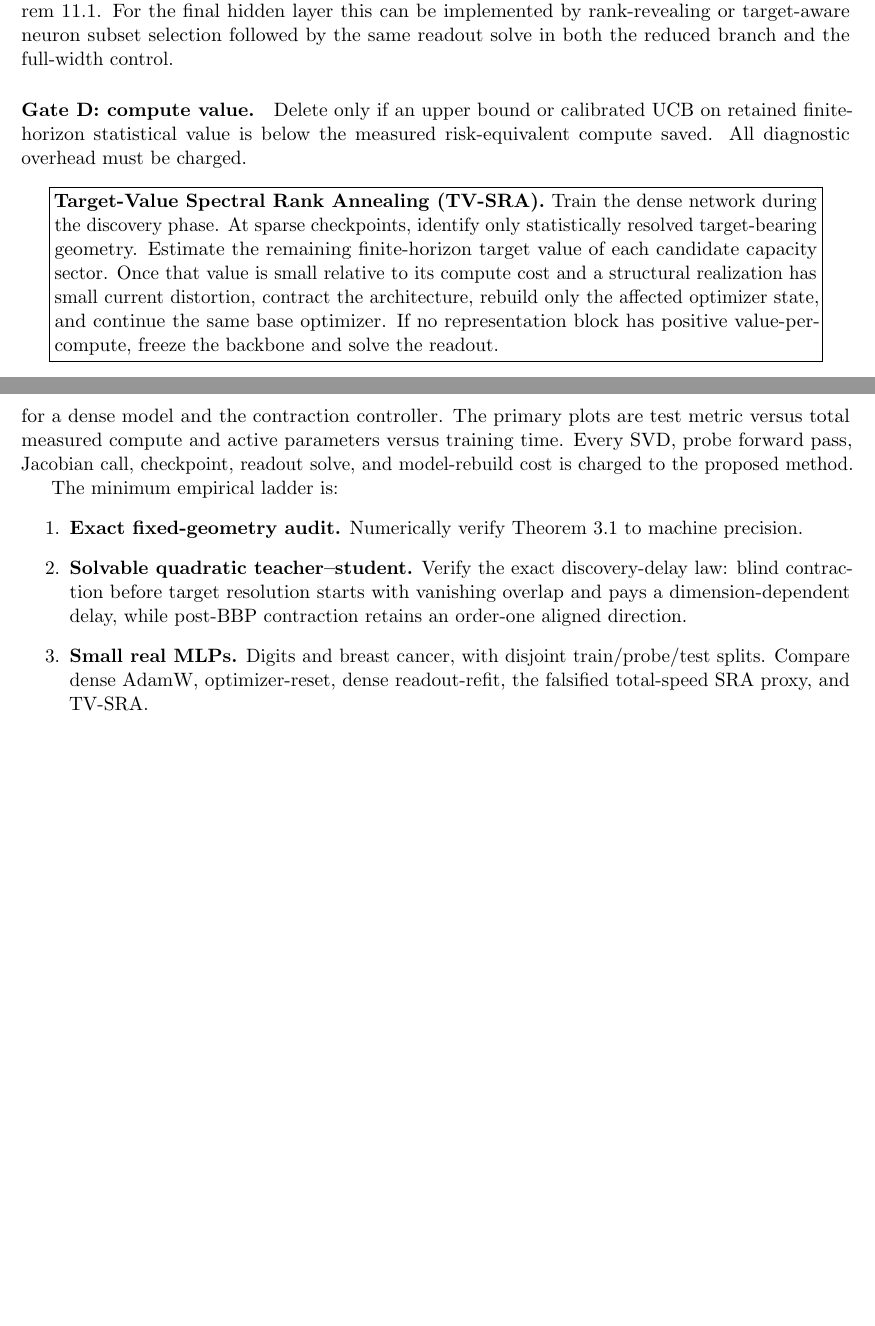
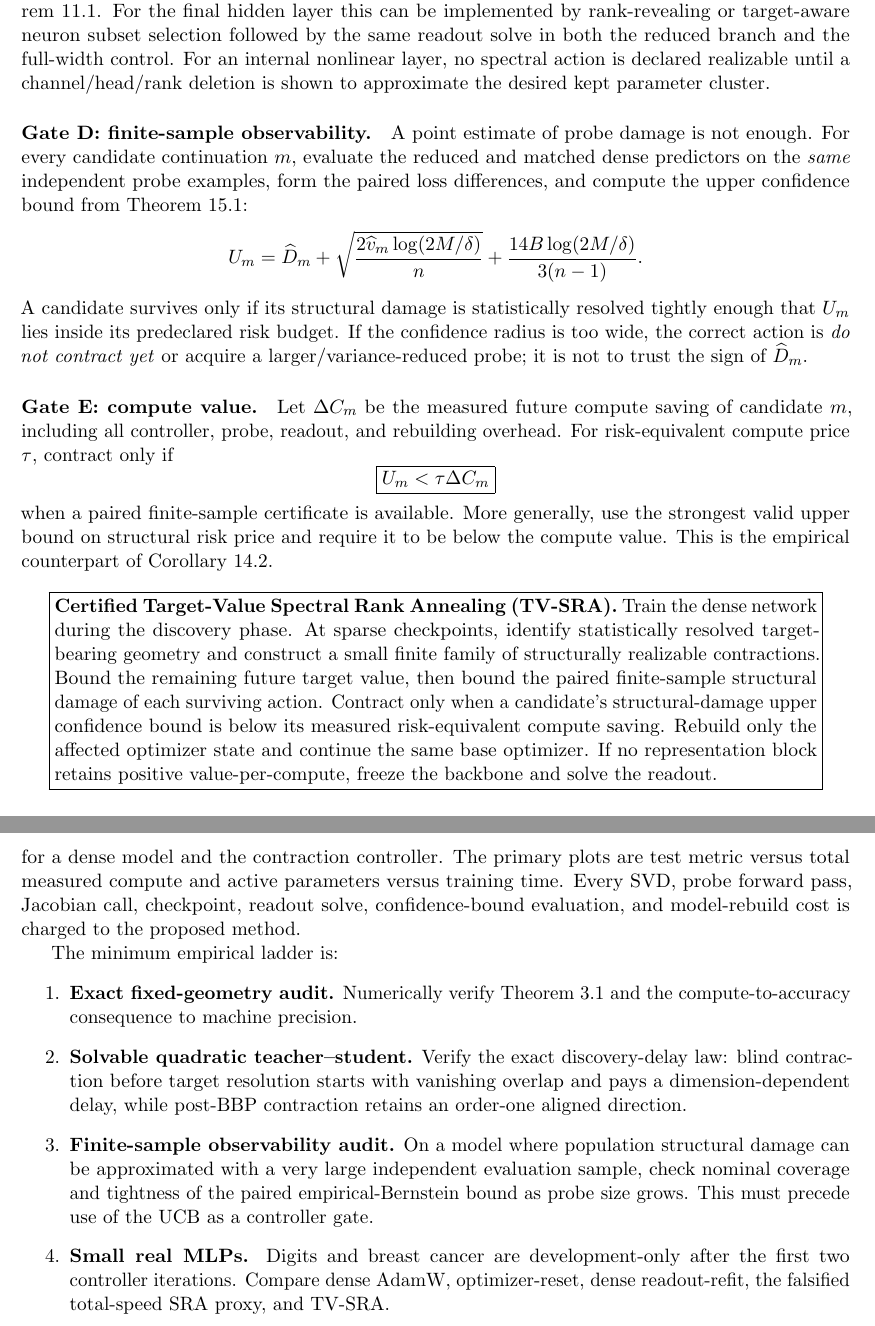
Before and after one commit to ENRICOBIGNOZZI/Neural-NET, a LaTeX paper (theory/main.tex, which reads theory/parts/04_algorithm_protocol.tex): two parts of pages 22 and 23 of 26 before the commit and two parts of pages 22 and 24 of 27 after it, joined at a grey line, cut so that both start at the same text, the shorter picture padded with empty space. Compiled offline with pdfLaTeX.

Commit message:
Promote finite-sample observability to fifth contraction gate

```diff
--- a/theory/parts/04_algorithm_protocol.tex
+++ b/theory/parts/04_algorithm_protocol.tex
@@ -95,15 +95,32 @@ Do not track arbitrary individual bulk eigenvectors. First define a \emph{resolv
 A large rotation confined to unresolved nuisance directions is not a reason to keep the full network dense.
 
 \paragraph{Gate C: structural realizability.}
-Require a small structural approximation term $\delta$ in Theorem~\ref{thm:structural-transfer}. For the final hidden layer this can be implemented by rank-revealing or target-aware neuron subset selection followed by the same readout solve in both the reduced branch and the full-width control.
+Require a small structural approximation term $\delta$ in Theorem~\ref{thm:structural-transfer}. For the final hidden layer this can be implemented by rank-revealing or target-aware neuron subset selection followed by the same readout solve in both the reduced branch and the full-width control. For an internal nonlinear layer, no spectral action is declared realizable until a channel/head/rank deletion is shown to approximate the desired kept parameter cluster.
 
-\paragraph{Gate D: compute value.}
-Delete only if an upper bound or calibrated UCB on retained finite-horizon statistical value is below the measured risk-equivalent compute saved. All diagnostic overhead must be charged.
+\paragraph{Gate D: finite-sample observability.}
+A point estimate of probe damage is not enough. For every candidate continuation $m$, evaluate the reduced and matched dense predictors on the \emph{same} independent probe examples, form the paired loss differences, and compute the upper confidence bound from Theorem~\ref{thm:paired-damage}:
+\[
+U_m
+=
+\widehat D_m
++
+\sqrt{\frac{2\widehat v_m\log(2M/\delta)}{n}}
++
+\frac{14B\log(2M/\delta)}{3(n-1)}.
+\]
+A candidate survives only if its structural damage is statistically resolved tightly enough that $U_m$ lies inside its predeclared risk budget. If the confidence radius is too wide, the correct action is \emph{do not contract yet} or acquire a larger/variance-reduced probe; it is not to trust the sign of $\widehat D_m$.
+
+\paragraph{Gate E: compute value.}
+Let $\Delta C_m$ be the measured future compute saving of candidate $m$, including all controller, probe, readout, and rebuilding overhead. For risk-equivalent compute price $\tau$, contract only if
+\[
+\boxed{U_m<\tau\Delta C_m}
+\]
+when a paired finite-sample certificate is available. More generally, use the strongest valid upper bound on structural risk price and require it to be below the compute value. This is the empirical counterpart of Corollary~\ref{cor:compute-dominance}.
 
 \begin{center}
 \fbox{\parbox{0.92\linewidth}{
-\textbf{Target-Value Spectral Rank Annealing (TV-SRA).}
-Train the dense network during the discovery phase. At sparse checkpoints, identify only statistically resolved target-bearing geometry. Estimate the remaining finite-horizon target value of each candidate capacity sector. Once that value is small relative to its compute cost and a structural realization has small current distortion, contract the architecture, rebuild only the affected optimizer state, and continue the same base optimizer. If no representation block has positive value-per-compute, freeze the backbone and solve the readout.
+\textbf{Certified Target-Value Spectral Rank Annealing (TV-SRA).}
+Train the dense network during the discovery phase. At sparse checkpoints, identify statistically resolved target-bearing geometry and construct a small finite family of structurally realizable contractions. Bound the remaining future target value, then bound the paired finite-sample structural damage of each surviving action. Contract only when a candidate's structural-damage upper confidence bound is below its measured risk-equivalent compute saving. Rebuild only the affected optimizer state and continue the same base optimizer. If no representation block retains positive value-per-compute, freeze the backbone and solve the readout.
 }}
 \end{center}
 
@@ -144,13 +161,14 @@ The decisive comparison is
 \[
 \text{same initialization + same data order + same base optimizer}
 \]
-for a dense model and the contraction controller. The primary plots are test metric versus total measured compute and active parameters versus training time. Every SVD, probe forward pass, Jacobian call, checkpoint, readout solve, and model-rebuild cost is charged to the proposed method.
+for a dense model and the contraction controller. The primary plots are test metric versus total measured compute and active parameters versus training time. Every SVD, probe forward pass, Jacobian call, checkpoint, readout solve, confidence-bound evaluation, and model-rebuild cost is charged to the proposed method.
 
 The minimum empirical ladder is:
 \begin{enumerate}
-\item \textbf{Exact fixed-geometry audit.} Numerically verify Theorem~\ref{thm:fixed-value} to machine precision.
+\item \textbf{Exact fixed-geometry audit.} Numerically verify Theorem~\ref{thm:fixed-value} and the compute-to-accuracy consequence to machine precision.
 \item \textbf{Solvable quadratic teacher--student.} Verify the exact discovery-delay law: blind contraction before target resolution starts with vanishing overlap and pays a dimension-dependent delay, while post-BBP contraction retains an order-one aligned direction.
-\item \textbf{Small real MLPs.} Digits and breast cancer, with disjoint train/probe/test splits. Compare dense AdamW, optimizer-reset, dense readout-refit, the falsified total-speed SRA proxy, and TV-SRA.
+\item \textbf{Finite-sample observability audit.} On a model where population structural damage can be approximated with a very large independent evaluation sample, check nominal coverage and tightness of the paired empirical-Bernstein bound as probe size grows. This must precede use of the UCB as a controller gate.
+\item \textbf{Small real MLPs.} Digits and breast cancer are development-only after the first two controller iterations. Compare dense AdamW, optimizer-reset, dense readout-refit, the falsified total-speed SRA proxy, and TV-SRA.
 \item \textbf{Image scale.} ResNet/CIFAR and then ImageNet. Contract channels, not unstructured weights, so FLOP savings are real. EPI and Early-Bird are mandatory onset baselines.
 \item \textbf{Transformer scale.} Fine-tuning and continued pretraining. Candidate structural units are MLP intermediate rank, attention heads, or low-rank factors. Compare with dynamic sparse/rank and modern adaptive-PEFT baselines.
 \end{enumerate}
```
Also changed, not shown: theory/parts/04_algorithm_protocol.tex (19 more changed lines).
